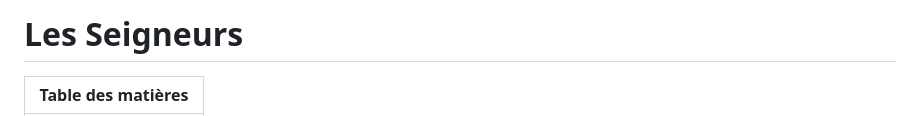
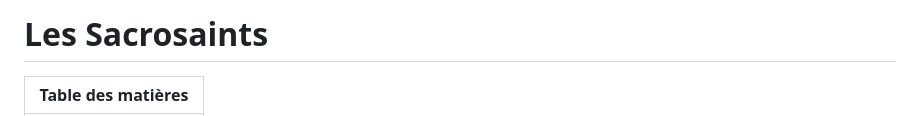
Before and after one commit to yn10/2024-2025, a Markdown page: sacrosaints.md, the part around the change. GitHub-like rendering.

```diff
--- a/sacrosaints.md
+++ b/sacrosaints.md
@@ -8,7 +8,7 @@
         .catch(error => console.error('Error loading header:', error));
 </script>
 
-# Les Seigneurs
+# Les Sacrosaints
 
 | Table des matières |
 |---|
```
